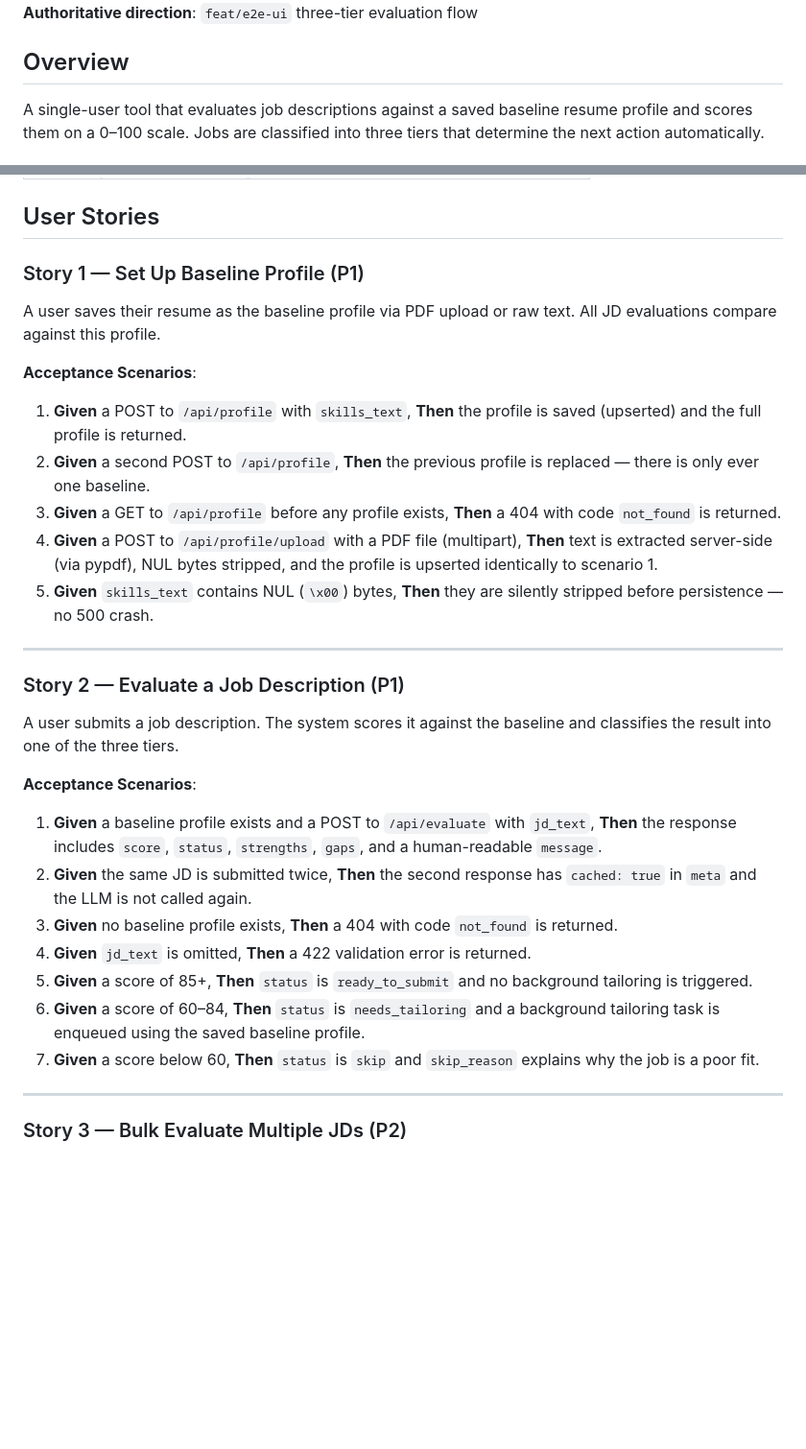
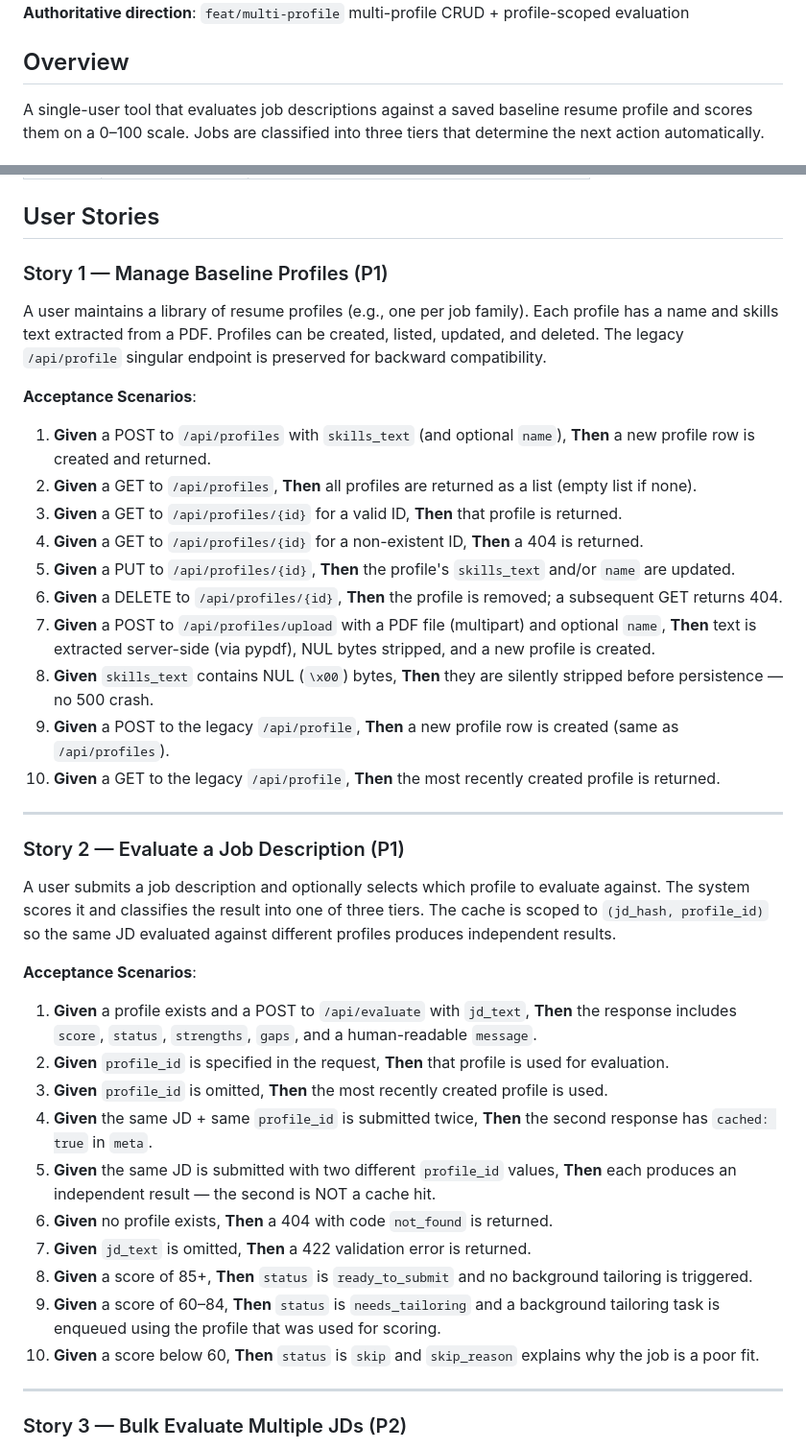
Before and after one commit to jackylailai/resumeHelper, a Markdown page: specs/001-resume-upload-rating/spec.md, 2 parts joined by grey strips. Shown at 96% size. GitHub-like rendering; blank space fills up the shorter version.

Commit message:
docs: update speckit for multi-profile CRUD feature (#16)
Co-Authored-By: Claude Sonnet 4.6 <noreply@anthropic.com>

```diff
--- a/specs/001-resume-upload-rating/spec.md
+++ b/specs/001-resume-upload-rating/spec.md
@@ -5,5 +5,5 @@
 **Status**: Phase 1 (implemented)
-**Authoritative direction**: `feat/e2e-ui` three-tier evaluation flow
+**Authoritative direction**: `feat/multi-profile` multi-profile CRUD + profile-scoped evaluation
 
 ## Overview
 
@@ -21,48 +21,47 @@ three tiers that determine the next action automatically.
 
 ## User Stories
 
-### Story 1 — Set Up Baseline Profile (P1)
+### Story 1 — Manage Baseline Profiles (P1)
 
-A user saves their resume as the baseline profile via PDF upload or raw text.
-All JD evaluations compare against this profile.
+A user maintains a library of resume profiles (e.g., one per job family). Each
+profile has a name and skills text extracted from a PDF. Profiles can be created,
+listed, updated, and deleted. The legacy `/api/profile` singular endpoint is
+preserved for backward compatibility.
 
 **Acceptance Scenarios**:
 
-1. **Given** a POST to `/api/profile` with `skills_text`, **Then** the profile is
-   saved (upserted) and the full profile is returned.
-2. **Given** a second POST to `/api/profile`, **Then** the previous profile is
-   replaced — there is only ever one baseline.
-3. **Given** a GET to `/api/profile` before any profile exists, **Then** a 404
-   with code `not_found` is returned.
-4. **Given** a POST to `/api/profile/upload` with a PDF file (multipart), **Then**
-   text is extracted server-side (via pypdf), NUL bytes stripped, and the profile
-   is upserted identically to scenario 1.
-5. **Given** `skills_text` contains NUL (`\x00`) bytes, **Then** they are silently
-   stripped before persistence — no 500 crash.
+1. **Given** a POST to `/api/profiles` with `skills_text` (and optional `name`), **Then** a new profile row is created and returned.
+2. **Given** a GET to `/api/profiles`, **Then** all profiles are returned as a list (empty list if none).
+3. **Given** a GET to `/api/profiles/{id}` for a valid ID, **Then** that profile is returned.
+4. **Given** a GET to `/api/profiles/{id}` for a non-existent ID, **Then** a 404 is returned.
+5. **Given** a PUT to `/api/profiles/{id}`, **Then** the profile's `skills_text` and/or `name` are updated.
+6. **Given** a DELETE to `/api/profiles/{id}`, **Then** the profile is removed; a subsequent GET returns 404.
+7. **Given** a POST to `/api/profiles/upload` with a PDF file (multipart) and optional `name`, **Then** text is extracted server-side (via pypdf), NUL bytes stripped, and a new profile is created.
+8. **Given** `skills_text` contains NUL (`\x00`) bytes, **Then** they are silently stripped before persistence — no 500 crash.
+9. **Given** a POST to the legacy `/api/profile`, **Then** a new profile row is created (same as `/api/profiles`).
+10. **Given** a GET to the legacy `/api/profile`, **Then** the most recently created profile is returned.
 
 ---
 
 ### Story 2 — Evaluate a Job Description (P1)
 
-A user submits a job description. The system scores it against the baseline
-and classifies the result into one of the three tiers.
+A user submits a job description and optionally selects which profile to
+evaluate against. The system scores it and classifies the result into one
+of three tiers. The cache is scoped to `(jd_hash, profile_id)` so the same
+JD evaluated against different profiles produces independent results.
 
 **Acceptance Scenarios**:
 
-1. **Given** a baseline profile exists and a POST to `/api/evaluate` with
-   `jd_text`, **Then** the response includes `score`, `status`, `strengths`,
-   `gaps`, and a human-readable `message`.
-2. **Given** the same JD is submitted twice, **Then** the second response has
-   `cached: true` in `meta` and the LLM is not called again.
-3. **Given** no baseline profile exists, **Then** a 404 with code `not_found`
-   is returned.
-4. **Given** `jd_text` is omitted, **Then** a 422 validation error is returned.
-5. **Given** a score of 85+, **Then** `status` is `ready_to_submit` and no
-   background tailoring is triggered.
-6. **Given** a score of 60–84, **Then** `status` is `needs_tailoring` and a
-   background tailoring task is enqueued using the saved baseline profile.
-7. **Given** a score below 60, **Then** `status` is `skip` and `skip_reason`
-   explains why the job is a poor fit.
+1. **Given** a profile exists and a POST to `/api/evaluate` with `jd_text`, **Then** the response includes `score`, `status`, `strengths`, `gaps`, and a human-readable `message`.
+2. **Given** `profile_id` is specified in the request, **Then** that profile is used for evaluation.
+3. **Given** `profile_id` is omitted, **Then** the most recently created profile is used.
+4. **Given** the same JD + same `profile_id` is submitted twice, **Then** the second response has `cached: true` in `meta`.
+5. **Given** the same JD is submitted with two different `profile_id` values, **Then** each produces an independent result — the second is NOT a cache hit.
+6. **Given** no profile exists, **Then** a 404 with code `not_found` is returned.
+7. **Given** `jd_text` is omitted, **Then** a 422 validation error is returned.
+8. **Given** a score of 85+, **Then** `status` is `ready_to_submit` and no background tailoring is triggered.
+9. **Given** a score of 60–84, **Then** `status` is `needs_tailoring` and a background tailoring task is enqueued using the profile that was used for scoring.
+10. **Given** a score below 60, **Then** `status` is `skip` and `skip_reason` explains why the job is a poor fit.
 
 ---
 
```
Also changed, not shown: other parts of specs/001-resume-upload-rating/spec.md (+14 -13 lines), specs/001-resume-upload-rating/plan.md (+18 -11 lines), specs/001-resume-upload-rating/tasks.md (+12 -0 lines).
